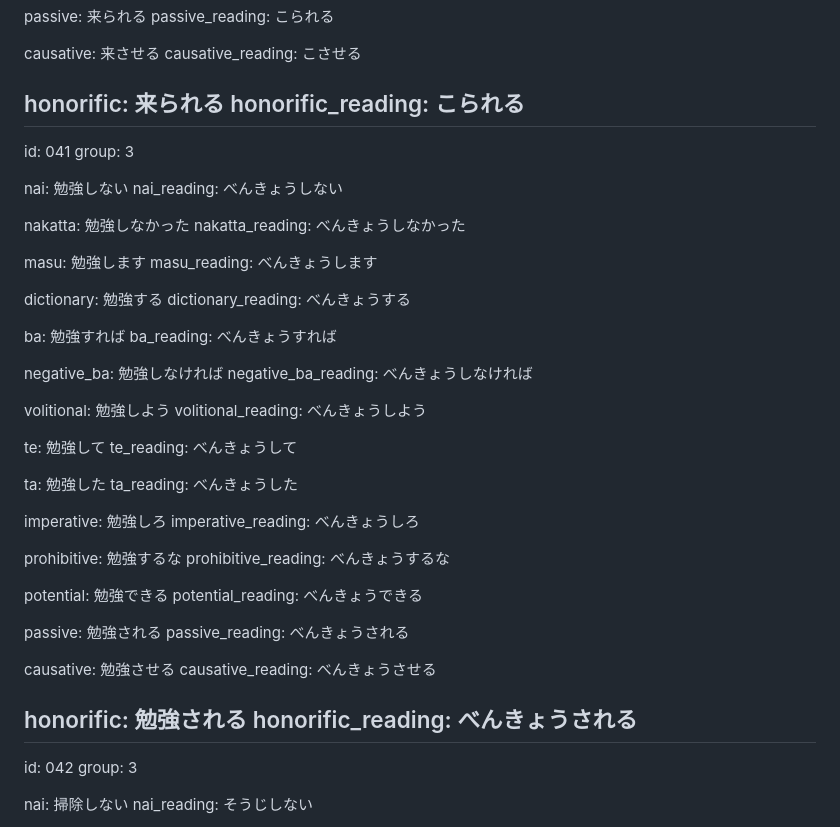
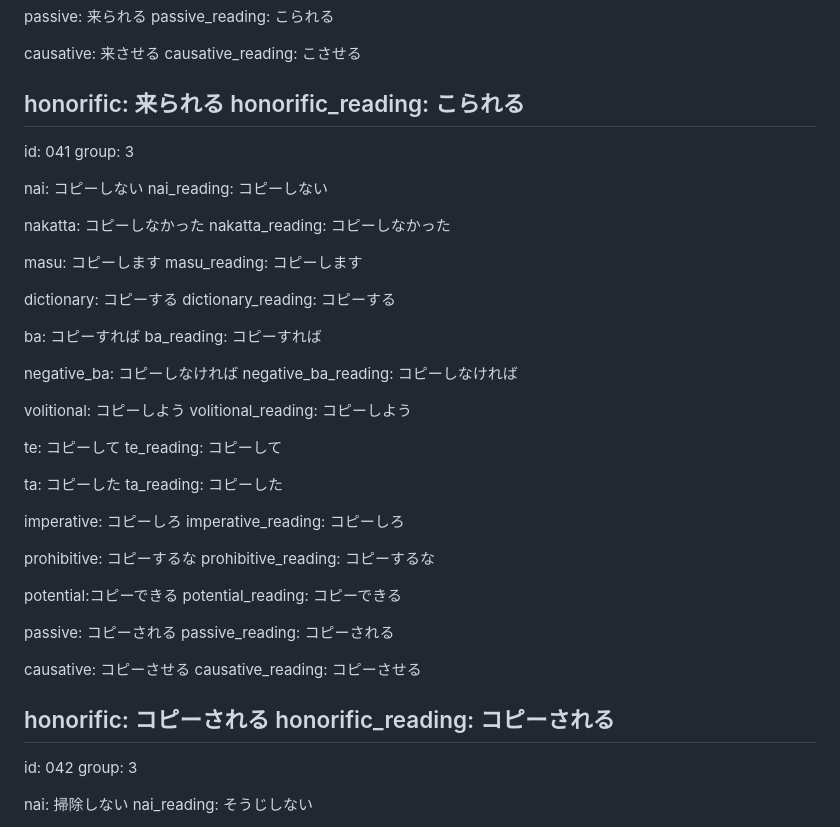
Before and after one commit to kitasensei/a4-verb-worksheet, a Markdown page: verb-master.md, the part around the change. Rendered like a GitHub page.

Commit message:
KOPIchange

```diff
--- a/verb-master.md
+++ b/verb-master.md
@@ -1966,50 +1966,50 @@ honorific_reading: こられる
 id: 041
 group: 3
 
-nai: 勉強しない
-nai_reading: べんきょうしない
-
-nakatta: 勉強しなかった
-nakatta_reading: べんきょうしなかった
-
-masu: 勉強します
-masu_reading: べんきょうします
-
-dictionary: 勉強する
-dictionary_reading: べんきょうする
-
-ba: 勉強すれば
-ba_reading: べんきょうすれば
-
-negative_ba: 勉強しなければ
-negative_ba_reading: べんきょうしなければ
-
-volitional: 勉強しよう
-volitional_reading: べんきょうしよう
-
-te: 勉強して
-te_reading: べんきょうして
-
-ta: 勉強した
-ta_reading: べんきょうした
-
-imperative: 勉強しろ
-imperative_reading: べんきょうしろ
-
-prohibitive: 勉強するな
-prohibitive_reading: べんきょうするな
-
-potential: 勉強できる
-potential_reading: べんきょうできる
-
-passive: 勉強される
-passive_reading: べんきょうされる
-
-causative: 勉強させる
-causative_reading: べんきょうさせる
-
-honorific: 勉強される
-honorific_reading: べんきょうされる
+nai: コピーしない
+nai_reading: コピーしない
+
+nakatta: コピーしなかった
+nakatta_reading: コピーしなかった
+
+masu: コピーします
+masu_reading: コピーします
+
+dictionary: コピーする
+dictionary_reading: コピーする
+
+ba: コピーすれば
+ba_reading: コピーすれば
+
+negative_ba: コピーしなければ
+negative_ba_reading: コピーしなければ
+
+volitional: コピーしよう
+volitional_reading: コピーしよう
+
+te: コピーして
+te_reading: コピーして
+
+ta: コピーした
+ta_reading: コピーした
+
+imperative: コピーしろ
+imperative_reading: コピーしろ
+
+prohibitive: コピーするな
+prohibitive_reading: コピーするな
+
+potential:コピーできる
+potential_reading: コピーできる
+
+passive: コピーされる
+passive_reading: コピーされる
+
+causative: コピーさせる
+causative_reading: コピーさせる
+
+honorific: コピーされる
+honorific_reading: コピーされる
 ---
 
 id: 042
```
